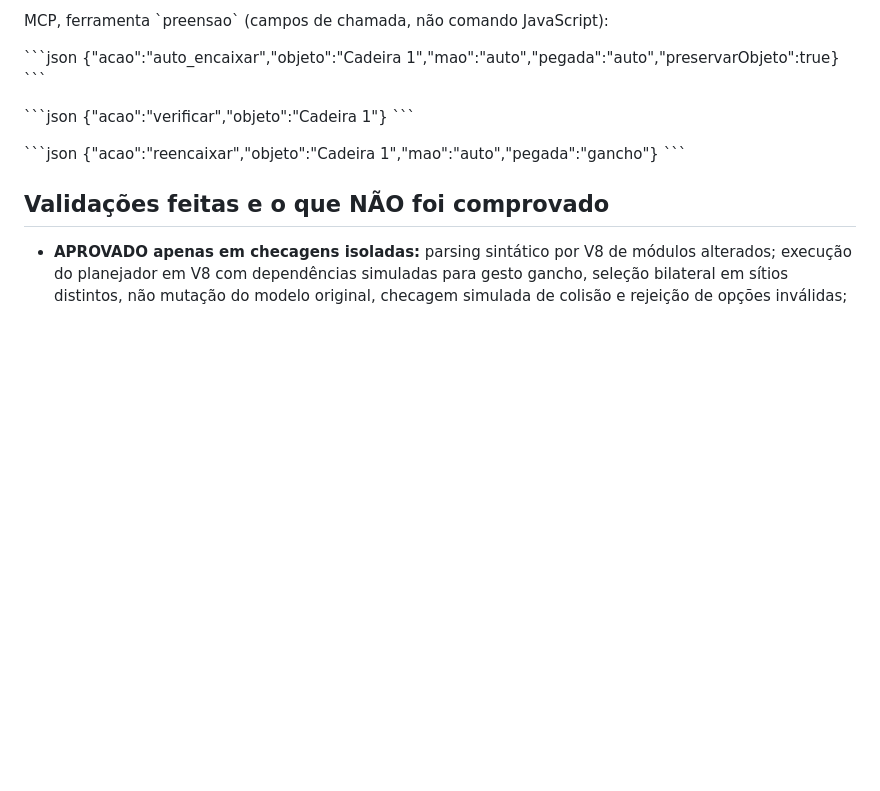
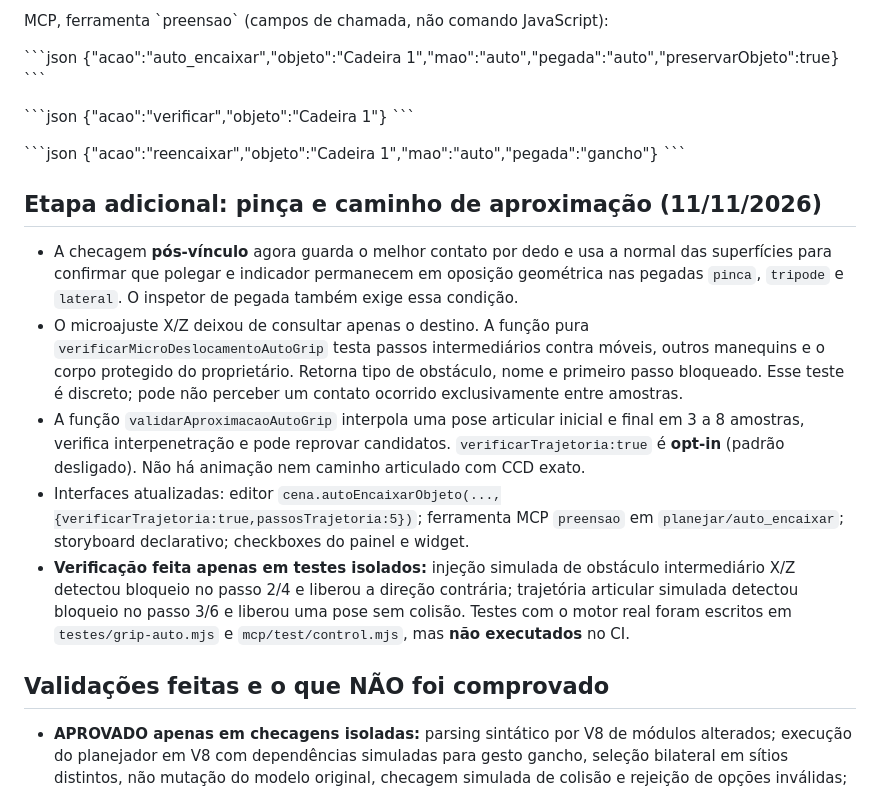
Before and after one commit to 4lexandre33/4lexandre33.github.io, a Markdown page: geomannequin/docs/auto-grip-implementacao-progressiva-20261111.md, the part around the change. GitHub-like rendering; blank space fills up the shorter version.

Commit message:
Relatório AutoGrip: pós-contato de pinça e validação discreta do percurso de objeto e braço

```diff
--- a/geomannequin/docs/auto-grip-implementacao-progressiva-20261111.md
+++ b/geomannequin/docs/auto-grip-implementacao-progressiva-20261111.md
@@ -64,6 +64,14 @@ MCP, ferramenta \`preensao\` (campos de chamada, não comando JavaScript):
 {"acao":"reencaixar","objeto":"Cadeira 1","mao":"auto","pegada":"gancho"}
 \`\`\`
 
+## Etapa adicional: pinça e caminho de aproximação (11/11/2026)
+
+- A checagem **pós-vínculo** agora guarda o melhor contato por dedo e usa a normal das superfícies para confirmar que polegar e indicador permanecem em oposição geométrica nas pegadas `pinca`, `tripode` e `lateral`. O inspetor de pegada também exige essa condição.
+- O microajuste X/Z deixou de consultar apenas o destino. A função pura `verificarMicroDeslocamentoAutoGrip` testa passos intermediários contra móveis, outros manequins e o corpo protegido do proprietário. Retorna tipo de obstáculo, nome e primeiro passo bloqueado. Esse teste é discreto; pode não perceber um contato ocorrido exclusivamente entre amostras.
+- A função `validarAproximacaoAutoGrip` interpola uma pose articular inicial e final em 3 a 8 amostras, verifica interpenetração e pode reprovar candidatos. `verificarTrajetoria:true` é **opt-in** (padrão desligado). Não há animação nem caminho articulado com CCD exato.
+- Interfaces atualizadas: editor `cena.autoEncaixarObjeto(...,{verificarTrajetoria:true,passosTrajetoria:5})`; ferramenta MCP `preensao` em `planejar/auto_encaixar`; storyboard declarativo; checkboxes do painel e widget.
+- **Verificação feita apenas em testes isolados:** injeção simulada de obstáculo intermediário X/Z detectou bloqueio no passo 2/4 e liberou a direção contrária; trajetória articular simulada detectou bloqueio no passo 3/6 e liberou uma pose sem colisão. Testes com o motor real foram escritos em `testes/grip-auto.mjs` e `mcp/test/control.mjs`, mas **não executados** no CI.
+
 ## Validações feitas e o que NÃO foi comprovado
 
 - **APROVADO apenas em checagens isoladas:** parsing sintático por V8 de módulos alterados; execução do planejador em V8 com dependências simuladas para gesto gancho, seleção bilateral em sítios distintos, não mutação do modelo original, checagem simulada de colisão e rejeição de opções inválidas; parsing do JS do widget. Também foram executados testes isolados do round-trip de GripSites com rotação e do microajuste X/Z opt-in, usando colisores simulados; não substituem testes reais.
```
